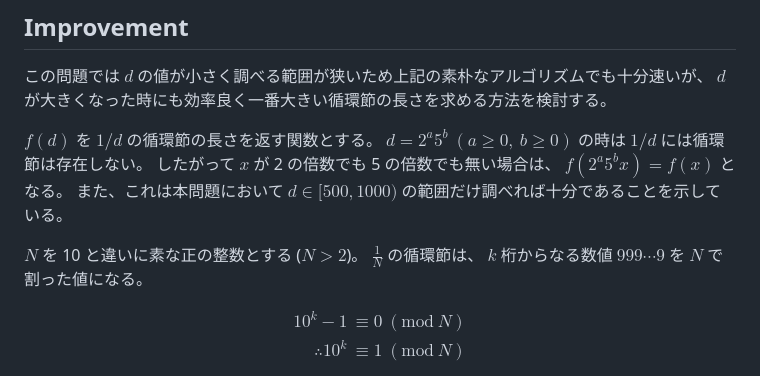
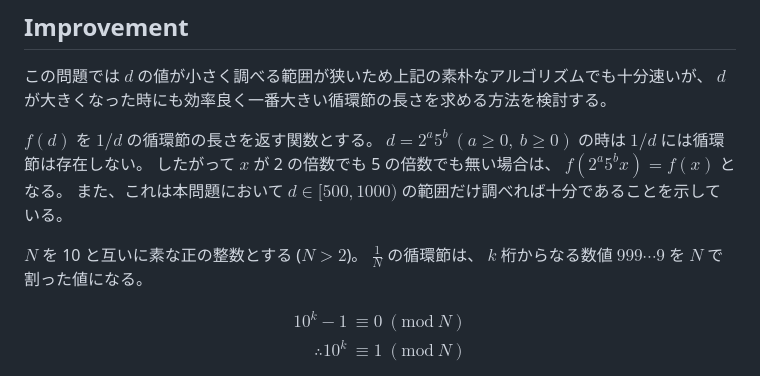
Before and after one commit to kwj/project-euler, a Markdown page: doc/ja/p0026.md, the part around the change. GitHub-like rendering.

Commit message:
Fix typo

```diff
--- a/doc/ja/p0026.md
+++ b/doc/ja/p0026.md
@@ -35,7 +35,7 @@ $d = 2^{a} 5^{b} \ (a \ge 0, \ b \ge 0)$ の時は $1/d$ には循環節は存
 したがって $x$ が 2 の倍数でも 5 の倍数でも無い場合は、 $f(2^{a} 5^{b} x) = f(x)$ となる。
 また、これは本問題において $d \in [500, 1000)$ の範囲だけ調べれば十分であることを示している。
 
-$N$ を 10 と違いに素な正の整数とする ($N > 2$)。
+$N$ を 10 と互いに素な正の整数とする ($N > 2$)。
 $\displaystyle \frac{1}{N}$ の循環節は、 $k$ 桁からなる数値 $999 \cdots 9$ を $N$ で割った値になる。
 
 $$
```
